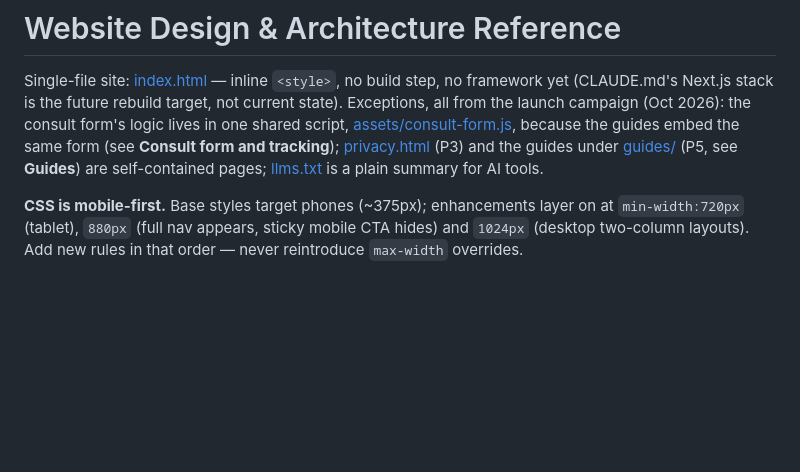
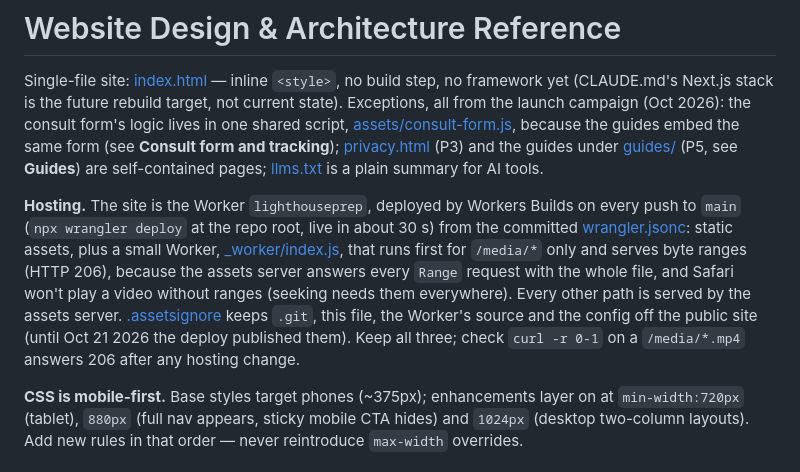
Before and after one commit to josevallejo123/aquinas, a Markdown page: DESIGN.md, the part around the change. Rendered like a GitHub page; blank space fills up the shorter version.

Commit message:
Document the hosting (Worker, byte ranges, .assetsignore) in DESIGN.md
Co-Authored-By: Claude Opus 5.5 <noreply@anthropic.com>

```diff
--- a/DESIGN.md
+++ b/DESIGN.md
@@ -1,6 +1,8 @@
 # Website Design & Architecture Reference
 
 Single-file site: [index.html](index.html) — inline `<style>`, no build step, no framework yet (CLAUDE.md's Next.js stack is the future rebuild target, not current state). Exceptions, all from the launch campaign (Oct 2026): the consult form's logic lives in one shared script, [assets/consult-form.js](assets/consult-form.js), because the guides embed the same form (see **Consult form and tracking**); [privacy.html](privacy.html) (P3) and the guides under [guides/](guides/) (P5, see **Guides**) are self-contained pages; [llms.txt](llms.txt) is a plain summary for AI tools.
+
+**Hosting.** The site is the Worker `lighthouseprep`, deployed by Workers Builds on every push to `main` (`npx wrangler deploy` at the repo root, live in about 30 s) from the committed [wrangler.jsonc](wrangler.jsonc): static assets, plus a small Worker, [_worker/index.js](_worker/index.js), that runs first for `/media/*` only and serves byte ranges (HTTP 206), because the assets server answers every `Range` request with the whole file, and Safari won't play a video without ranges (seeking needs them everywhere). Every other path is served by the assets server. [.assetsignore](.assetsignore) keeps `.git`, this file, the Worker's source and the config off the public site (until Oct 21 2026 the deploy published them). Keep all three; check `curl -r 0-1` on a `/media/*.mp4` answers 206 after any hosting change.
 
 **CSS is mobile-first.** Base styles target phones (~375px); enhancements layer on at `min-width:720px` (tablet), `880px` (full nav appears, sticky mobile CTA hides) and `1024px` (desktop two-column layouts). Add new rules in that order — never reintroduce `max-width` overrides.
 
```
